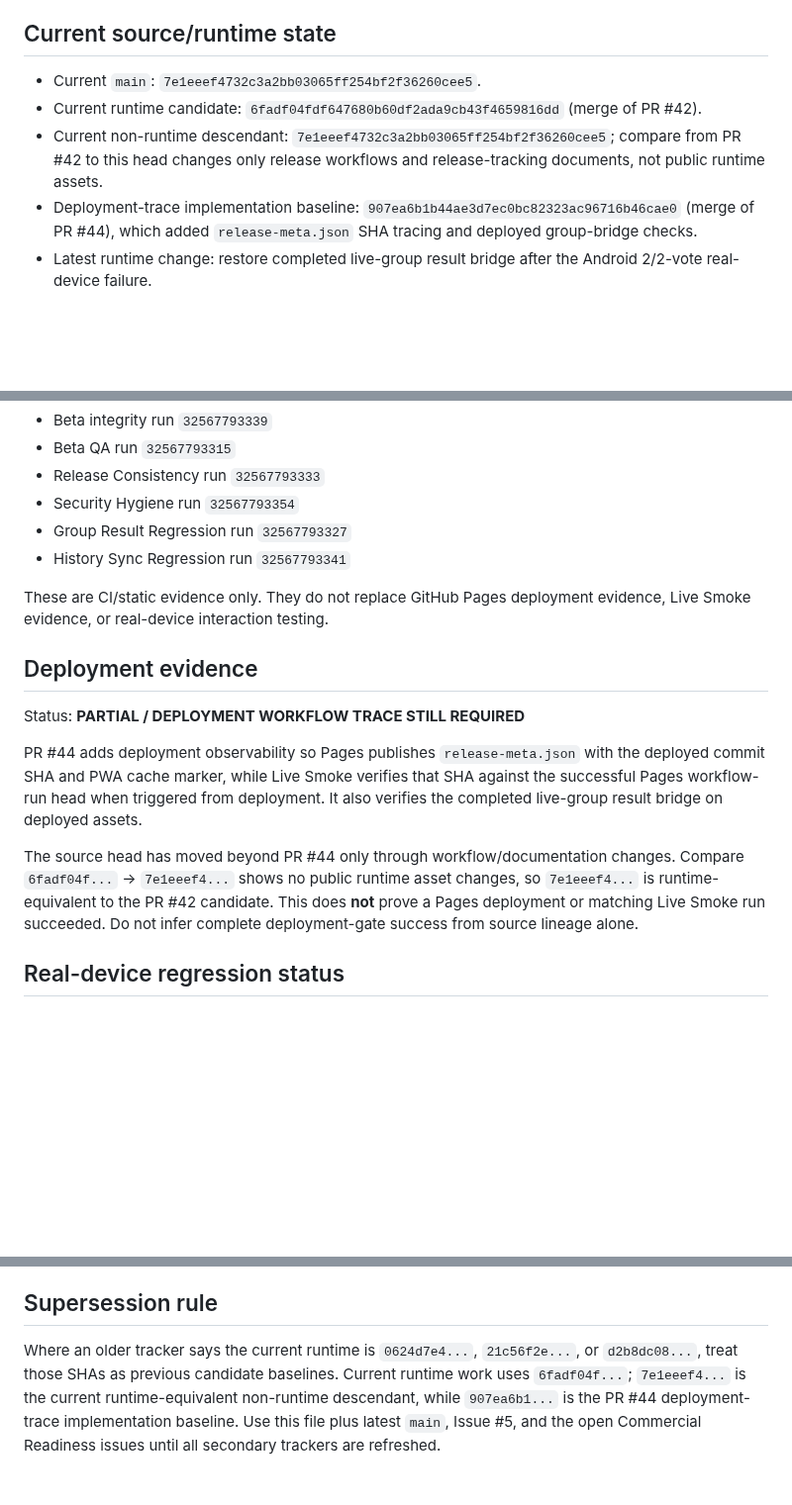
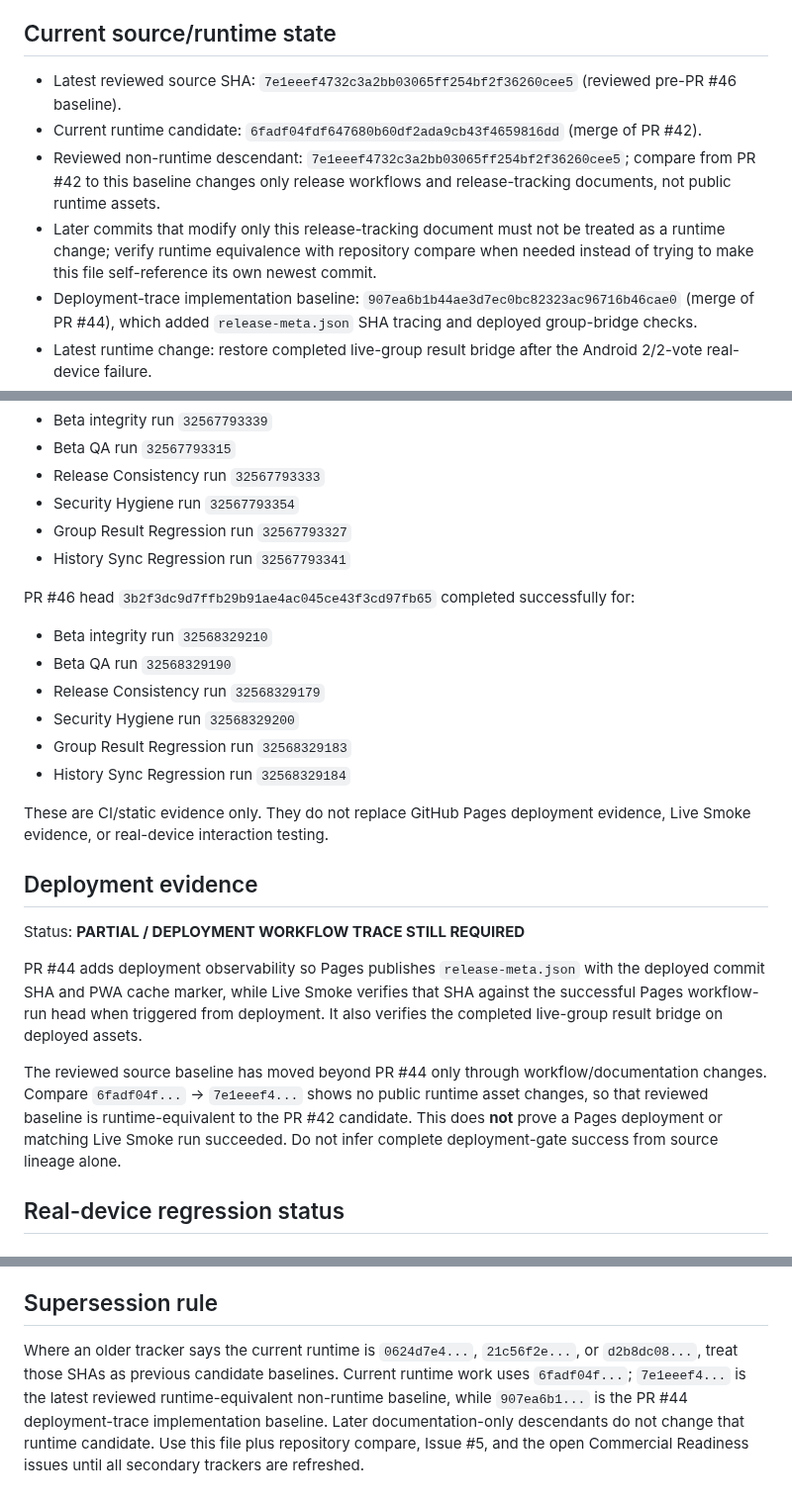
Before and after one commit to rachanakorninon-gif/kinaraidee, a Markdown page: CURRENT-RELEASE.md, 3 parts joined by grey strips. Shown at 99% size. GitHub-like rendering; blank space fills up the shorter version.

Commit message:
Make release trace non-self-referential

```diff
--- a/CURRENT-RELEASE.md
+++ b/CURRENT-RELEASE.md
@@ -6,9 +6,10 @@
 
 ## Current source/runtime state
 
-- Current `main`: `7e1eeef4732c3a2bb03065ff254bf2f36260cee5`.
+- Latest reviewed source SHA: `7e1eeef4732c3a2bb03065ff254bf2f36260cee5` (reviewed pre-PR #46 baseline).
 - Current runtime candidate: `6fadf04fdf647680b60df2ada9cb43f4659816dd` (merge of PR #42).
-- Current non-runtime descendant: `7e1eeef4732c3a2bb03065ff254bf2f36260cee5`; compare from PR #42 to this head changes only release workflows and release-tracking documents, not public runtime assets.
+- Reviewed non-runtime descendant: `7e1eeef4732c3a2bb03065ff254bf2f36260cee5`; compare from PR #42 to this baseline changes only release workflows and release-tracking documents, not public runtime assets.
+- Later commits that modify only this release-tracking document must not be treated as a runtime change; verify runtime equivalence with repository compare when needed instead of trying to make this file self-reference its own newest commit.
 - Deployment-trace implementation baseline: `907ea6b1b44ae3d7ec0bc82323ac96716b46cae0` (merge of PR #44), which added `release-meta.json` SHA tracing and deployed group-bridge checks.
 - Latest runtime change: restore completed live-group result bridge after the Android 2/2-vote real-device failure.
 - PWA cache marker remains: `kinaraidee-beta-v13`.
@@ -38,6 +39,15 @@ PR #44 head `827eee4fb4bcc41e9a0c2f334ee2149b4ab073f3` completed successfully fo
 - Group Result Regression run `32567793327`
 - History Sync Regression run `32567793341`
 
+PR #46 head `3b2f3dc9d7ffb29b91ae4ac045ce43f3cd97fb65` completed successfully for:
+
+- Beta integrity run `32568329210`
+- Beta QA run `32568329190`
+- Release Consistency run `32568329179`
+- Security Hygiene run `32568329200`
+- Group Result Regression run `32568329183`
+- History Sync Regression run `32568329184`
+
 These are CI/static evidence only. They do not replace GitHub Pages deployment evidence, Live Smoke evidence, or real-device interaction testing.
 
 ## Deployment evidence
@@ -46,7 +56,7 @@ Status: **PARTIAL / DEPLOYMENT WORKFLOW TRACE STILL REQUIRED**
 
 PR #44 adds deployment observability so Pages publishes `release-meta.json` with the deployed commit SHA and PWA cache marker, while Live Smoke verifies that SHA against the successful Pages workflow-run head when triggered from deployment. It also verifies the completed live-group result bridge on deployed assets.
 
-The source head has moved beyond PR #44 only through workflow/documentation changes. Compare `6fadf04f...` -> `7e1eeef4...` shows no public runtime asset changes, so `7e1eeef4...` is runtime-equivalent to the PR #42 candidate. This does **not** prove a Pages deployment or matching Live Smoke run succeeded. Do not infer complete deployment-gate success from source lineage alone.
+The reviewed source baseline has moved beyond PR #44 only through workflow/documentation changes. Compare `6fadf04f...` -> `7e1eeef4...` shows no public runtime asset changes, so that reviewed baseline is runtime-equivalent to the PR #42 candidate. This does **not** prove a Pages deployment or matching Live Smoke run succeeded. Do not infer complete deployment-gate success from source lineage alone.
 
 ## Real-device regression status
 
@@ -111,4 +121,4 @@ No user-count, conversion, revenue, payment success, partner readiness, legal ap
 
 ## Supersession rule
 
-Where an older tracker says the current runtime is `0624d7e4...`, `21c56f2e...`, or `d2b8dc08...`, treat those SHAs as previous candidate baselines. Current runtime work uses `6fadf04f...`; `7e1eeef4...` is the current runtime-equivalent non-runtime descendant, while `907ea6b1...` is the PR #44 deployment-trace implementation baseline. Use this file plus latest `main`, Issue #5, and the open Commercial Readiness issues until all secondary trackers are refreshed.
+Where an older tracker says the current runtime is `0624d7e4...`, `21c56f2e...`, or `d2b8dc08...`, treat those SHAs as previous candidate baselines. Current runtime work uses `6fadf04f...`; `7e1eeef4...` is the latest reviewed runtime-equivalent non-runtime baseline, while `907ea6b1...` is the PR #44 deployment-trace implementation baseline. Later documentation-only descendants do not change that runtime candidate. Use this file plus repository compare, Issue #5, and the open Commercial Readiness issues until all secondary trackers are refreshed.
```
